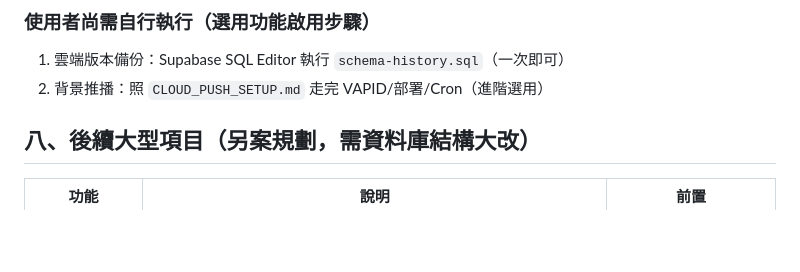
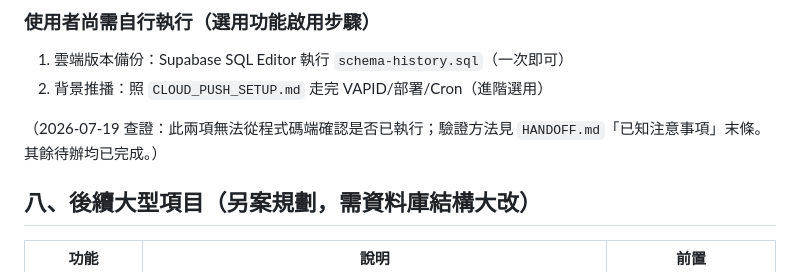
Before and after one commit to apply-git/calendar, a Markdown page: ROADMAP.md, the part around one of its changes. Rendered like a GitHub page; blank space fills up the shorter version.

```diff
--- a/ROADMAP.md
+++ b/ROADMAP.md
@@ -77,6 +77,8 @@
 1. 雲端版本備份：Supabase SQL Editor 執行 `schema-history.sql`（一次即可）
 2. 背景推播：照 `CLOUD_PUSH_SETUP.md` 走完 VAPID/部署/Cron（進階選用）
 
+（2026-07-19 查證：此兩項無法從程式碼端確認是否已執行；驗證方法見 `HANDOFF.md`「已知注意事項」末條。其餘待辦均已完成。）
+
 ## 八、後續大型項目（另案規劃，需資料庫結構大改）
 
 | 功能 | 說明 | 前置 |
```
Also changed, not shown: other parts of ROADMAP.md (+1 -1 lines), HANDOFF.md (+4 -3 lines).
